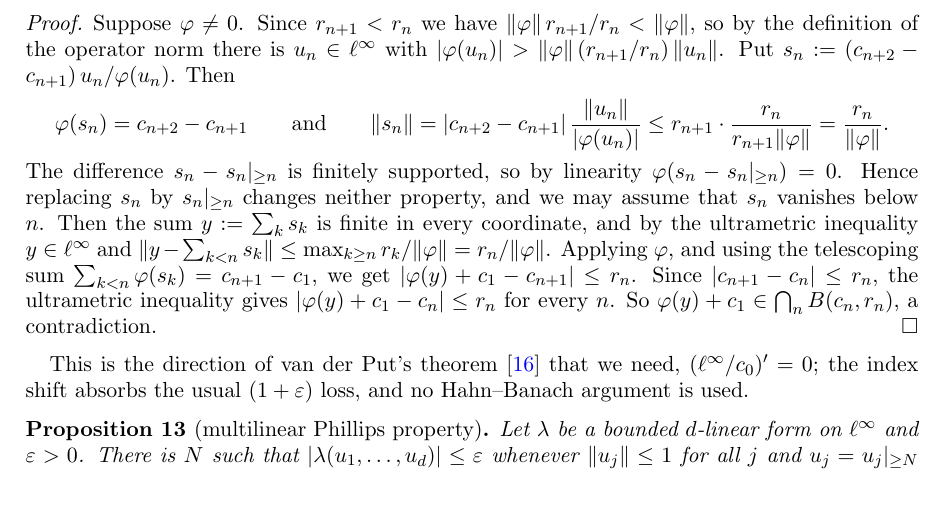
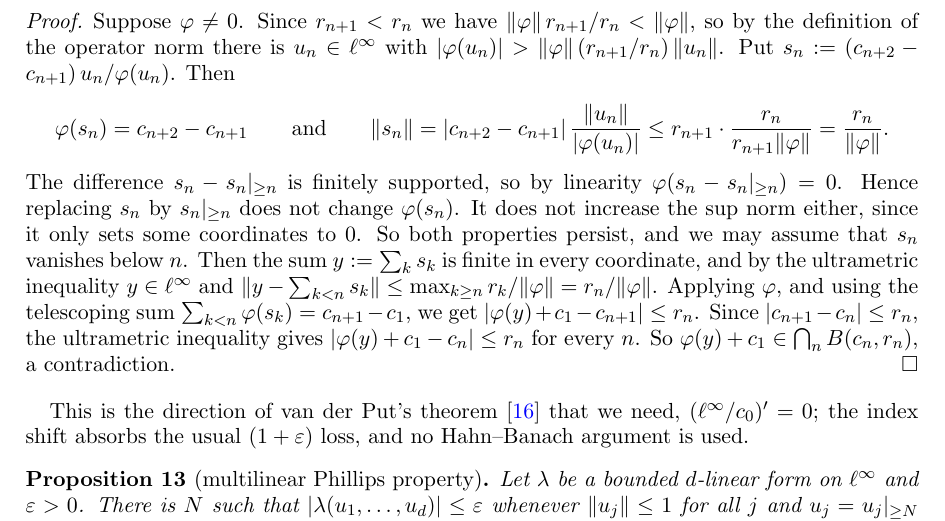
Before and after one commit to Deicyde/alternating-analytic-counterexample, a LaTeX problem sheet (paper/counterexample.tex): part of page 6 of 10, cut so that both start at the same text, the shorter picture padded with empty space. Compiled offline with pdfLaTeX.

Commit message:
paper: say why truncating s_n keeps the norm bound

```diff
--- a/paper/counterexample.tex
+++ b/paper/counterexample.tex
@@ -323,7 +323,8 @@ $\abs{\varphi(u_n)}>\norm\varphi\,(r_{n+1}/r_n)\,\norm{u_n}$. Put $s_n:=(c_{n+2}
 \norm{s_n}=\abs{c_{n+2}-c_{n+1}}\,\frac{\norm{u_n}}{\abs{\varphi(u_n)}}\le r_{n+1}\cdot\frac{r_n}{r_{n+1}\norm\varphi}=\frac{r_n}{\norm\varphi} .
 \]
 The difference $s_n-\tail n{s_n}$ is finitely supported, so by linearity $\varphi(s_n-\tail n{s_n})=0$. Hence replacing $s_n$ by
-$\tail n{s_n}$ changes neither property, and we may assume that $s_n$ vanishes below $n$. Then the sum
+$\tail n{s_n}$ does not change $\varphi(s_n)$. It does not increase the sup norm either, since it only sets some coordinates
+to $0$. So both properties persist, and we may assume that $s_n$ vanishes below $n$. Then the sum
 $y:=\sum_ks_k$ is finite in every coordinate, and by the ultrametric inequality $y\in\linf$ and
 $\norm{y-\sum_{k<n}s_k}\le\max_{k\ge n}r_k/\norm\varphi=r_n/\norm\varphi$. Applying $\varphi$, and using the telescoping sum
 $\sum_{k<n}\varphi(s_k)=c_{n+1}-c_1$, we get $\abs{\varphi(y)+c_1-c_{n+1}}\le r_n$. Since $\abs{c_{n+1}-c_n}\le r_n$, the
```
Also changed, not shown: paper/counterexample.pdf.
